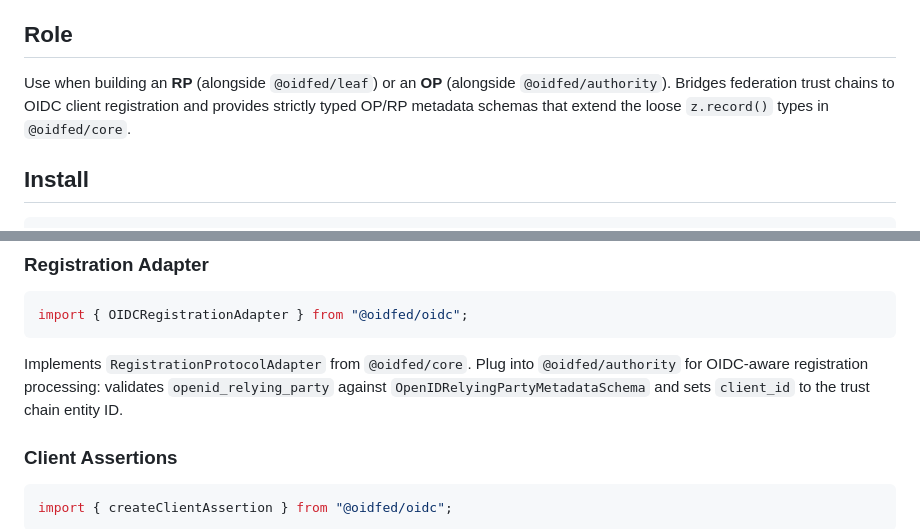
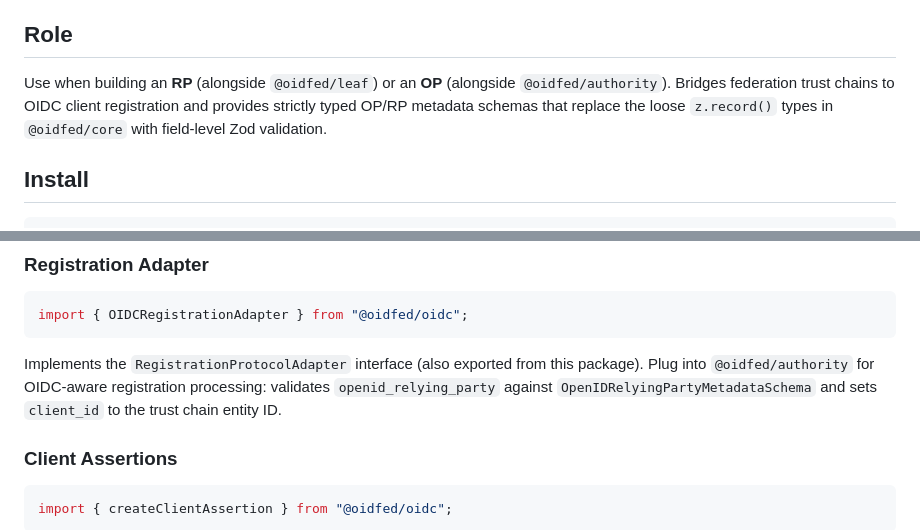
Before and after one commit to Dahkenangnon/oidfed, a Markdown page: docs/packages/oidc.md, 2 parts joined by grey strips. GitHub-like rendering.

````diff
--- a/docs/packages/oidc.md
+++ b/docs/packages/oidc.md
@@ -4,7 +4,7 @@ OpenID Connect and OAuth 2.0 federation flows — automatic and explicit client
 
 ## Role
 
-Use when building an **RP** (alongside `@oidfed/leaf`) or an **OP** (alongside `@oidfed/authority`). Bridges federation trust chains to OIDC client registration and provides strictly typed OP/RP metadata schemas that extend the loose `z.record()` types in `@oidfed/core`.
+Use when building an **RP** (alongside `@oidfed/leaf`) or an **OP** (alongside `@oidfed/authority`). Bridges federation trust chains to OIDC client registration and provides strictly typed OP/RP metadata schemas that replace the loose `z.record()` types in `@oidfed/core` with field-level Zod validation.
 
 ## Install
 
@@ -180,7 +180,7 @@ const result = validateAutomaticRegistrationRequest(requestObjectJwt, {
 import { OIDCRegistrationAdapter } from "@oidfed/oidc";
 ```
 
-Implements `RegistrationProtocolAdapter` from `@oidfed/core`. Plug into `@oidfed/authority` for OIDC-aware registration processing: validates `openid_relying_party` against `OpenIDRelyingPartyMetadataSchema` and sets `client_id` to the trust chain entity ID.
+Implements the `RegistrationProtocolAdapter` interface (also exported from this package). Plug into `@oidfed/authority` for OIDC-aware registration processing: validates `openid_relying_party` against `OpenIDRelyingPartyMetadataSchema` and sets `client_id` to the trust chain entity ID.
 
 ### Client Assertions
 
````
Also changed, not shown: packages/oidc/README.md (+1 -1 lines).
